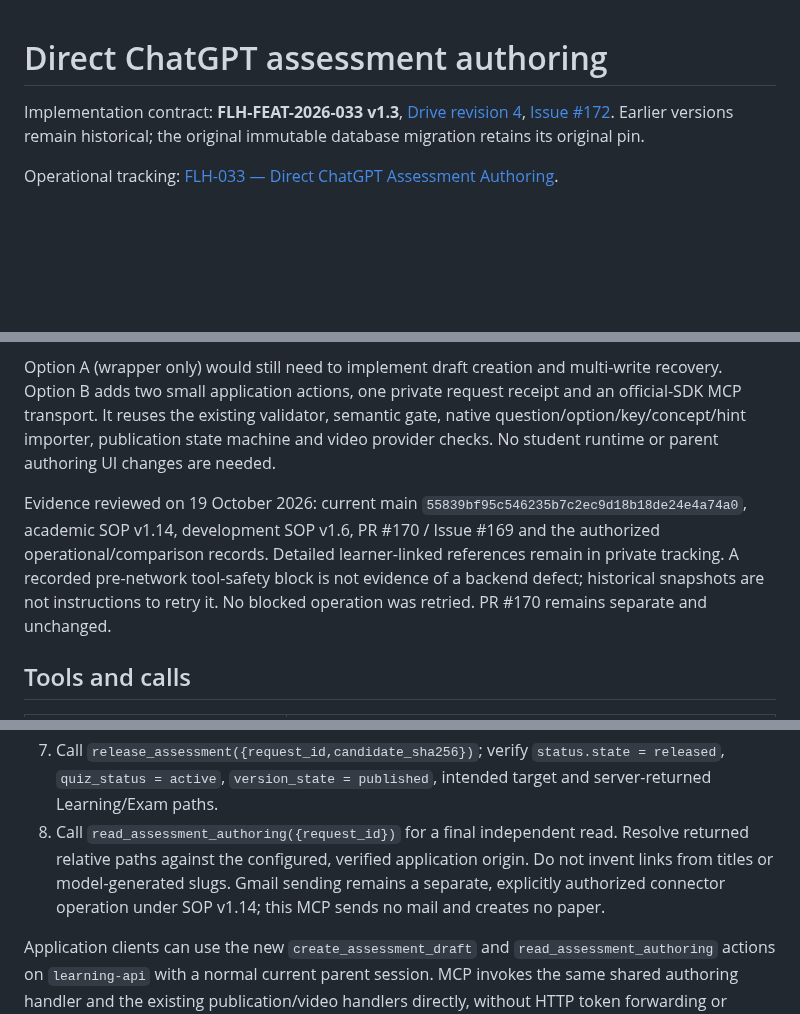
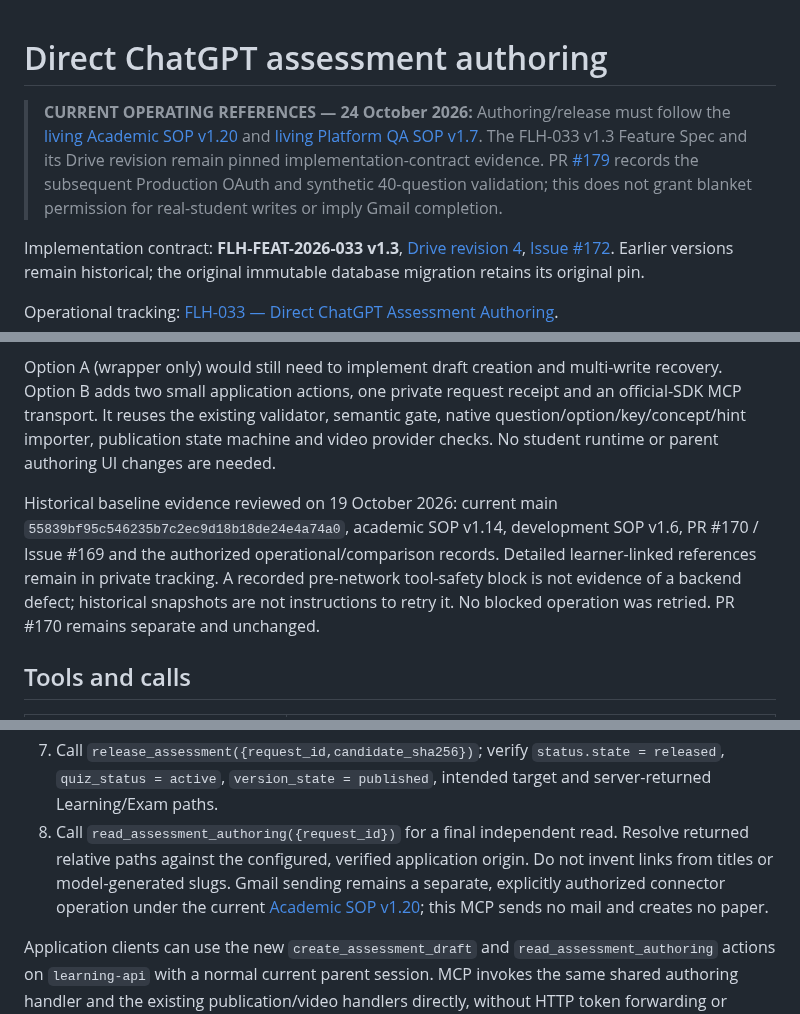
Before and after one commit to FadiAboAlward/family-learning-hub, a Markdown page: docs/chatgpt-assessment-authoring.md, 3 parts joined by grey strips. GitHub-like rendering; blank space fills up the shorter version.

Commit message:
docs: align current SOP references and preserve historical feature pins

```diff
--- a/docs/chatgpt-assessment-authoring.md
+++ b/docs/chatgpt-assessment-authoring.md
@@ -1,4 +1,6 @@
 # Direct ChatGPT assessment authoring
+
+> **CURRENT OPERATING REFERENCES — 24 October 2026:** Authoring/release must follow the [living Academic SOP v1.20](https://docs.google.com/document/d/1yXdjAX7B8WXcZ4MshpK24feaMFFOCT3h32Az9l7yBZM/edit) and [living Platform QA SOP v1.7](https://docs.google.com/document/d/1X1L7AkxcQFtM6QTp3LW9x4AWods8ZM-ZEX-syE3u9eY/edit). The FLH-033 v1.3 Feature Spec and its Drive revision remain pinned implementation-contract evidence. PR [#179](https://github.com/FadiAboAlward/family-learning-hub/pull/179) records the subsequent Production OAuth and synthetic 40-question validation; this does not grant blanket permission for real-student writes or imply Gmail completion.
 
 Implementation contract: **FLH-FEAT-2026-033 v1.3**, [Drive revision 4](https://docs.google.com/document/d/1qWOtWjVawgpgrFYVuAamYZoPc-eLjz9ezoct23BuoV8/edit), [Issue #172](https://github.com/FadiAboAlward/family-learning-hub/issues/172). Earlier versions remain historical; the original immutable database migration retains its original pin.
 
@@ -14,7 +16,7 @@ The connected Supabase MCP inventory provides management tools such as `execute_
 
 Option A (wrapper only) would still need to implement draft creation and multi-write recovery. Option B adds two small application actions, one private request receipt and an official-SDK MCP transport. It reuses the existing validator, semantic gate, native question/option/key/concept/hint importer, publication state machine and video provider checks. No student runtime or parent authoring UI changes are needed.
 
-Evidence reviewed on 19 October 2026: current main `55839bf95c546235b7c2ec9d18b18de24e4a74a0`, academic SOP v1.14, development SOP v1.6, PR #170 / Issue #169 and the authorized operational/comparison records. Detailed learner-linked references remain in private tracking. A recorded pre-network tool-safety block is not evidence of a backend defect; historical snapshots are not instructions to retry it. No blocked operation was retried. PR #170 remains separate and unchanged.
+Historical baseline evidence reviewed on 19 October 2026: current main `55839bf95c546235b7c2ec9d18b18de24e4a74a0`, academic SOP v1.14, development SOP v1.6, PR #170 / Issue #169 and the authorized operational/comparison records. Detailed learner-linked references remain in private tracking. A recorded pre-network tool-safety block is not evidence of a backend defect; historical snapshots are not instructions to retry it. No blocked operation was retried. PR #170 remains separate and unchanged.
 
 ## Tools and calls
 
@@ -39,7 +41,7 @@ Before calling tools, review current Student Academic State, assigned book/sourc
 5. Call `publish_assessment({request_id,candidate_sha256})`. Confirm status `held` and hidden quiz.
 6. Review a genuinely relevant video, then call `attach_optional_video({request_id,candidate_sha256,candidate: video})`. Video uses the existing IDs/context/title/language/rationale contract and an explicit `position` to keep retries stable. The caller cannot supply provider verification fields.
 7. Call `release_assessment({request_id,candidate_sha256})`; verify `status.state = released`, `quiz_status = active`, `version_state = published`, intended target and server-returned Learning/Exam paths.
-8. Call `read_assessment_authoring({request_id})` for a final independent read. Resolve returned relative paths against the configured, verified application origin. Do not invent links from titles or model-generated slugs. Gmail sending remains a separate, explicitly authorized connector operation under SOP v1.14; this MCP sends no mail and creates no paper.
+8. Call `read_assessment_authoring({request_id})` for a final independent read. Resolve returned relative paths against the configured, verified application origin. Do not invent links from titles or model-generated slugs. Gmail sending remains a separate, explicitly authorized connector operation under the current [Academic SOP v1.20](https://docs.google.com/document/d/1yXdjAX7B8WXcZ4MshpK24feaMFFOCT3h32Az9l7yBZM/edit); this MCP sends no mail and creates no paper.
 
 Application clients can use the new `create_assessment_draft` and `read_assessment_authoring` actions on `learning-api` with a normal current parent session. MCP invokes the same shared authoring handler and the existing publication/video handlers directly, without HTTP token forwarding or administrative SQL.
 
```
